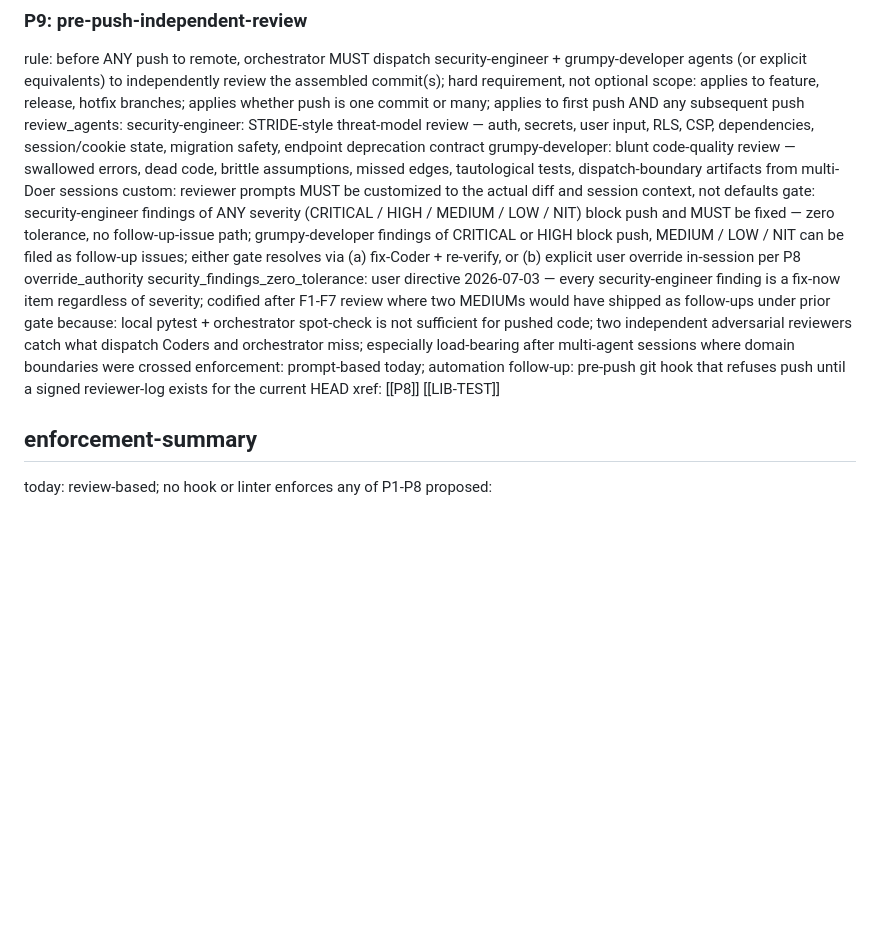
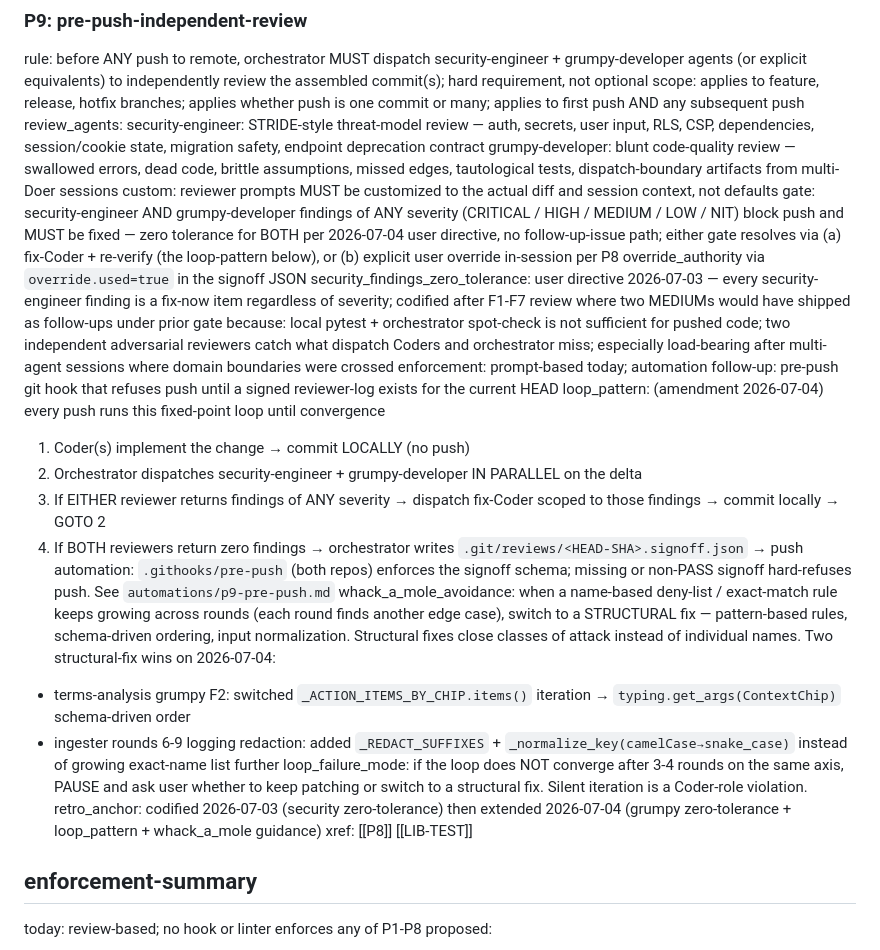
Before and after one commit to jennifer-mckinney/terms-analysis, a Markdown page: .claude/library/LIB-PRINCIPLES.md, the part around the change. Rendered like a GitHub page; blank space fills up the shorter version.

Commit message:
docs: amend LIB-PRINCIPLES P9 — zero-tolerance-grumpy + loop_pattern
Extends P9 per user directive 2026-07-04:
- gate rule now says ANY severity from EITHER reviewer blocks
  (previously only security had zero-tolerance; grumpy CRITICAL/HIGH-
  only). No follow-up-issue path for grumpy either.
- Codifies the loop_pattern executed throughout this session: Coder
  → parallel security+grumpy → fix-Coder for any finding → re-review
  → signoff + push on convergence.
- Adds whack_a_mole_avoidance guidance: when deny-lists keep growing,
  switch to structural fixes (pattern-based, schema-driven, or
  normalization-based). Two structural-fix wins captured as examples.
- Adds loop_failure_mode: PAUSE and ask after 3-4 unconvergent rounds.

Constitutional amendment; the sibling legal-corpus-ingester copy is
re-synced in the next commit.

Co-Authored-By: Jennifer McKinney <jennifer.mckinney@croiai.com>
Co-Authored-By: Claude <noreply@anthropic.com>

```diff
--- a/.claude/library/LIB-PRINCIPLES.md
+++ b/.claude/library/LIB-PRINCIPLES.md
@@ -113,10 +113,21 @@ review_agents:
   security-engineer: STRIDE-style threat-model review — auth, secrets, user input, RLS, CSP, dependencies, session/cookie state, migration safety, endpoint deprecation contract
   grumpy-developer: blunt code-quality review — swallowed errors, dead code, brittle assumptions, missed edges, tautological tests, dispatch-boundary artifacts from multi-Doer sessions
 custom: reviewer prompts MUST be customized to the actual diff and session context, not defaults
-gate: security-engineer findings of ANY severity (CRITICAL / HIGH / MEDIUM / LOW / NIT) block push and MUST be fixed — zero tolerance, no follow-up-issue path; grumpy-developer findings of CRITICAL or HIGH block push, MEDIUM / LOW / NIT can be filed as follow-up issues; either gate resolves via (a) fix-Coder + re-verify, or (b) explicit user override in-session per P8 override_authority
+gate: security-engineer AND grumpy-developer findings of ANY severity (CRITICAL / HIGH / MEDIUM / LOW / NIT) block push and MUST be fixed — zero tolerance for BOTH per 2026-07-04 user directive, no follow-up-issue path; either gate resolves via (a) fix-Coder + re-verify (the loop-pattern below), or (b) explicit user override in-session per P8 override_authority via `override.used=true` in the signoff JSON
 security_findings_zero_tolerance: user directive 2026-07-03 — every security-engineer finding is a fix-now item regardless of severity; codified after F1-F7 review where two MEDIUMs would have shipped as follow-ups under prior gate
 because: local pytest + orchestrator spot-check is not sufficient for pushed code; two independent adversarial reviewers catch what dispatch Coders and orchestrator miss; especially load-bearing after multi-agent sessions where domain boundaries were crossed
 enforcement: prompt-based today; automation follow-up: pre-push git hook that refuses push until a signed reviewer-log exists for the current HEAD
+loop_pattern: (amendment 2026-07-04) every push runs this fixed-point loop until convergence
+  1. Coder(s) implement the change → commit LOCALLY (no push)
+  2. Orchestrator dispatches security-engineer + grumpy-developer IN PARALLEL on the delta
+  3. If EITHER reviewer returns findings of ANY severity → dispatch fix-Coder scoped to those findings → commit locally → GOTO 2
+  4. If BOTH reviewers return zero findings → orchestrator writes `.git/reviews/<HEAD-SHA>.signoff.json` → push
+automation: `.githooks/pre-push` (both repos) enforces the signoff schema; missing or non-PASS signoff hard-refuses push. See `automations/p9-pre-push.md`
+whack_a_mole_avoidance: when a name-based deny-list / exact-match rule keeps growing across rounds (each round finds another edge case), switch to a STRUCTURAL fix — pattern-based rules, schema-driven ordering, input normalization. Structural fixes close classes of attack instead of individual names. Two structural-fix wins on 2026-07-04:
+  - terms-analysis grumpy F2: switched `_ACTION_ITEMS_BY_CHIP.items()` iteration → `typing.get_args(ContextChip)` schema-driven order
+  - ingester rounds 6-9 logging redaction: added `_REDACT_SUFFIXES` + `_normalize_key(camelCase→snake_case)` instead of growing exact-name list further
+loop_failure_mode: if the loop does NOT converge after 3-4 rounds on the same axis, PAUSE and ask user whether to keep patching or switch to a structural fix. Silent iteration is a Coder-role violation.
+retro_anchor: codified 2026-07-03 (security zero-tolerance) then extended 2026-07-04 (grumpy zero-tolerance + loop_pattern + whack_a_mole guidance)
 xref: [[P8]] [[LIB-TEST]]
 
 ## enforcement-summary
```
